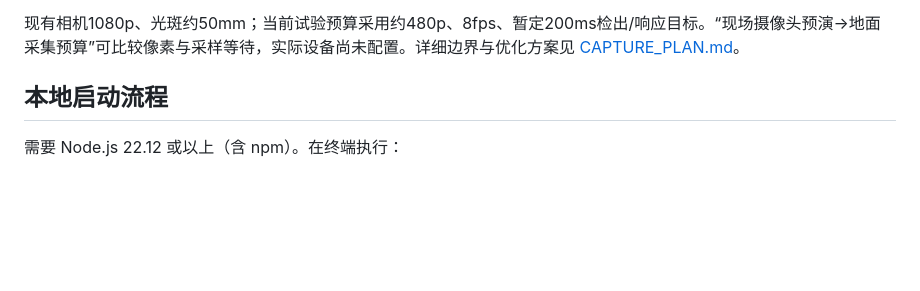
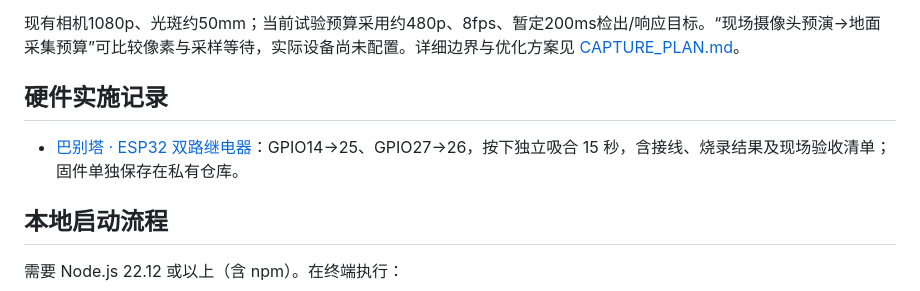
Before and after one commit to dongfeng19830925-stack/laser-space, a Markdown page: README.md, the part around the change. Rendered like a GitHub page; blank space fills up the shorter version.

Commit message:
docs: add Babel Tower ESP32 relay commissioning record

```diff
--- a/README.md
+++ b/README.md
@@ -22,6 +22,10 @@
 当前验收以6台、3区、每区最多1名玩家为准，目标是对72个地面红色光点做红色滤片＋黑白视频＋逐点ROI亮度检测，红光被遮断或切绿光均报警。12台是后续扩展方案。硬件亮度检测与玩家互遮挡测试尚未接入；几何预演通过不代表该验收已通过。
 
 现有相机1080p、光斑约50mm；当前试验预算采用约480p、8fps、暂定200ms检出/响应目标。“现场摄像头预演→地面采集预算”可比较像素与采样等待，实际设备尚未配置。详细边界与优化方案见 [CAPTURE_PLAN.md](CAPTURE_PLAN.md)。
+
+## 硬件实施记录
+
+- [巴别塔 · ESP32 双路继电器](docs/hardware/babel-tower-relay.md)：GPIO14→25、GPIO27→26，按下独立吸合 15 秒，含接线、烧录结果及现场验收清单；固件单独保存在私有仓库。
 
 ## 本地启动流程
 
```
Also changed, not shown: docs/hardware/babel-tower-relay.md (added, +47 -0 lines).
